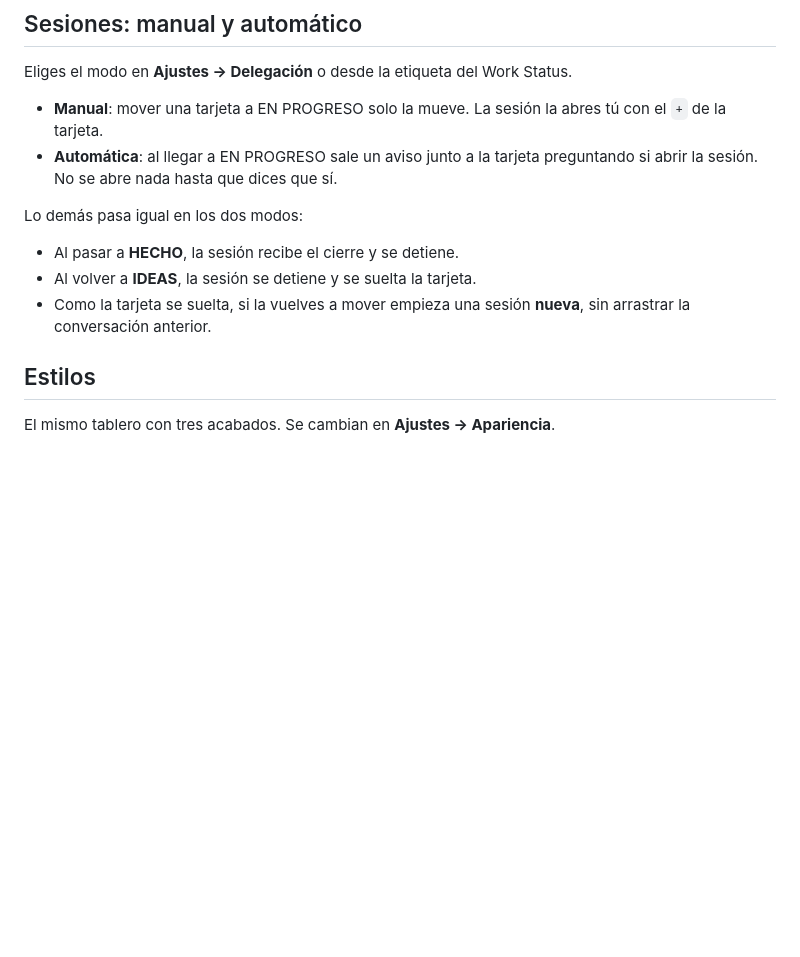
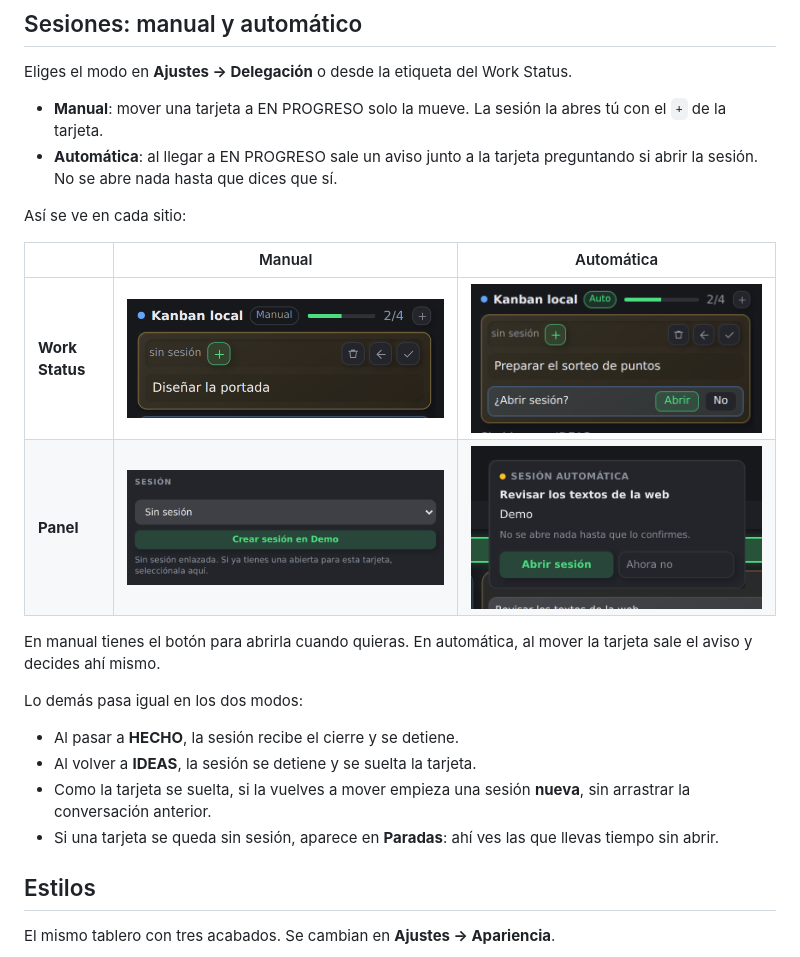
Before and after one commit to SMBX7/openchamber-extension-kanban, a Markdown page: README.es.md, the part around one of its changes. Rendered like a GitHub page; pictures changed too: docs/session-panel-auto.png (added), docs/session-panel-manual.png (added), docs/session-status-auto.png (added); blank space fills up the shorter version.

```diff
--- a/README.es.md
+++ b/README.es.md
@@ -106,12 +107,24 @@ Eliges el modo en **Ajustes → Delegación** o desde la etiqueta del Work Statu
 - **Automática**: al llegar a EN PROGRESO sale un aviso junto a la tarjeta preguntando
   si abrir la sesión. No se abre nada hasta que dices que sí.
 
+Así se ve en cada sitio:
+
+| | Manual | Automática |
+| --- | --- | --- |
+| **Work Status** | ![Manual en el Work Status](docs/session-status-manual.png) | ![Automática en el Work Status](docs/session-status-auto.png) |
+| **Panel** | ![Manual en el panel](docs/session-panel-manual.png) | ![Automática en el panel](docs/session-panel-auto.png) |
+
+En manual tienes el botón para abrirla cuando quieras. En automática, al mover la
+tarjeta sale el aviso y decides ahí mismo.
+
 Lo demás pasa igual en los dos modos:
 
 - Al pasar a **HECHO**, la sesión recibe el cierre y se detiene.
 - Al volver a **IDEAS**, la sesión se detiene y se suelta la tarjeta.
 - Como la tarjeta se suelta, si la vuelves a mover empieza una sesión **nueva**, sin
   arrastrar la conversación anterior.
+- Si una tarjeta se queda sin sesión, aparece en **Paradas**: ahí ves las que llevas
+  tiempo sin abrir.
 
 ## Estilos
 
```
Also changed, not shown: other parts of README.es.md (+3 -2 lines), README.md (+16 -2 lines), docs/settings.png.
